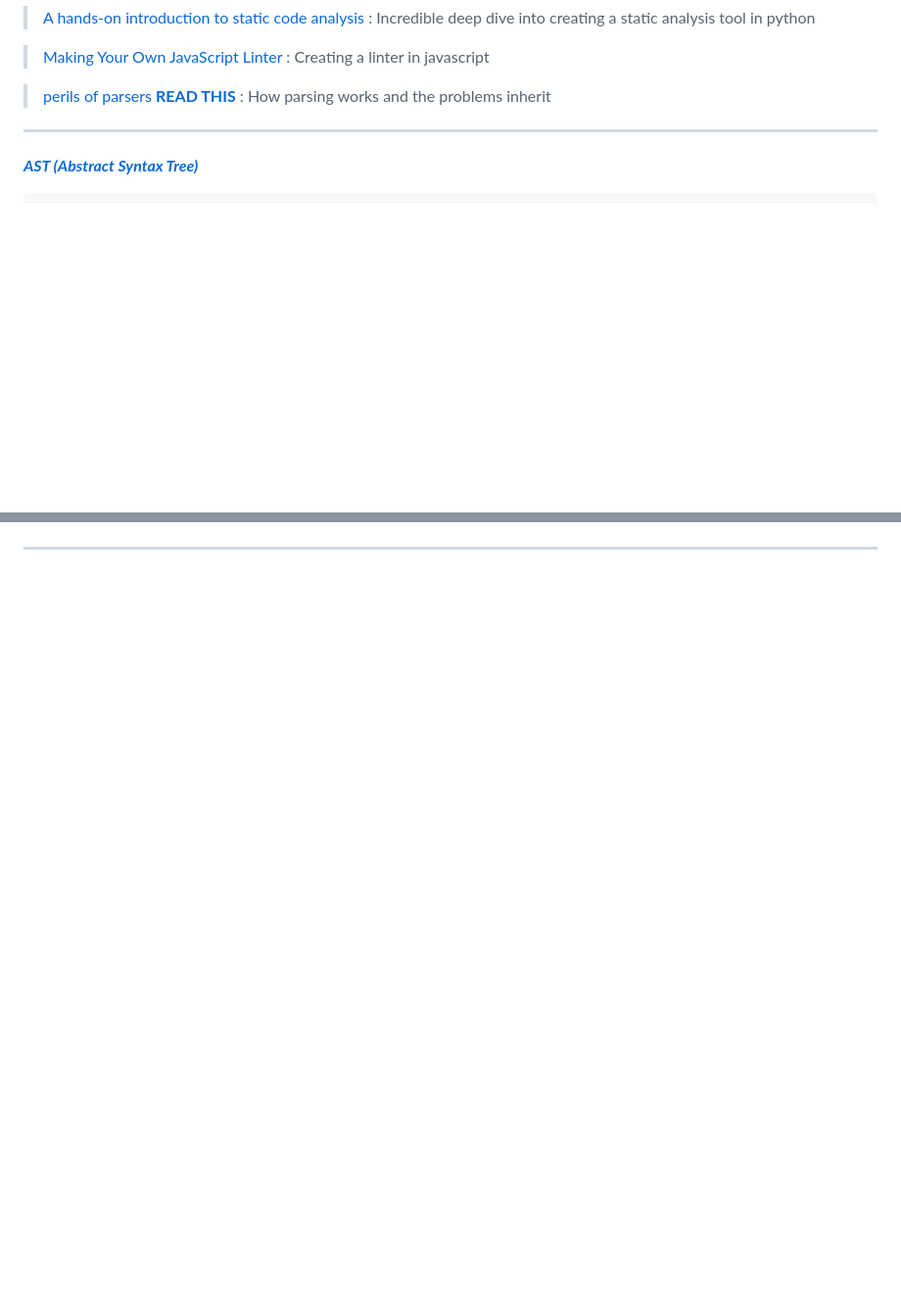
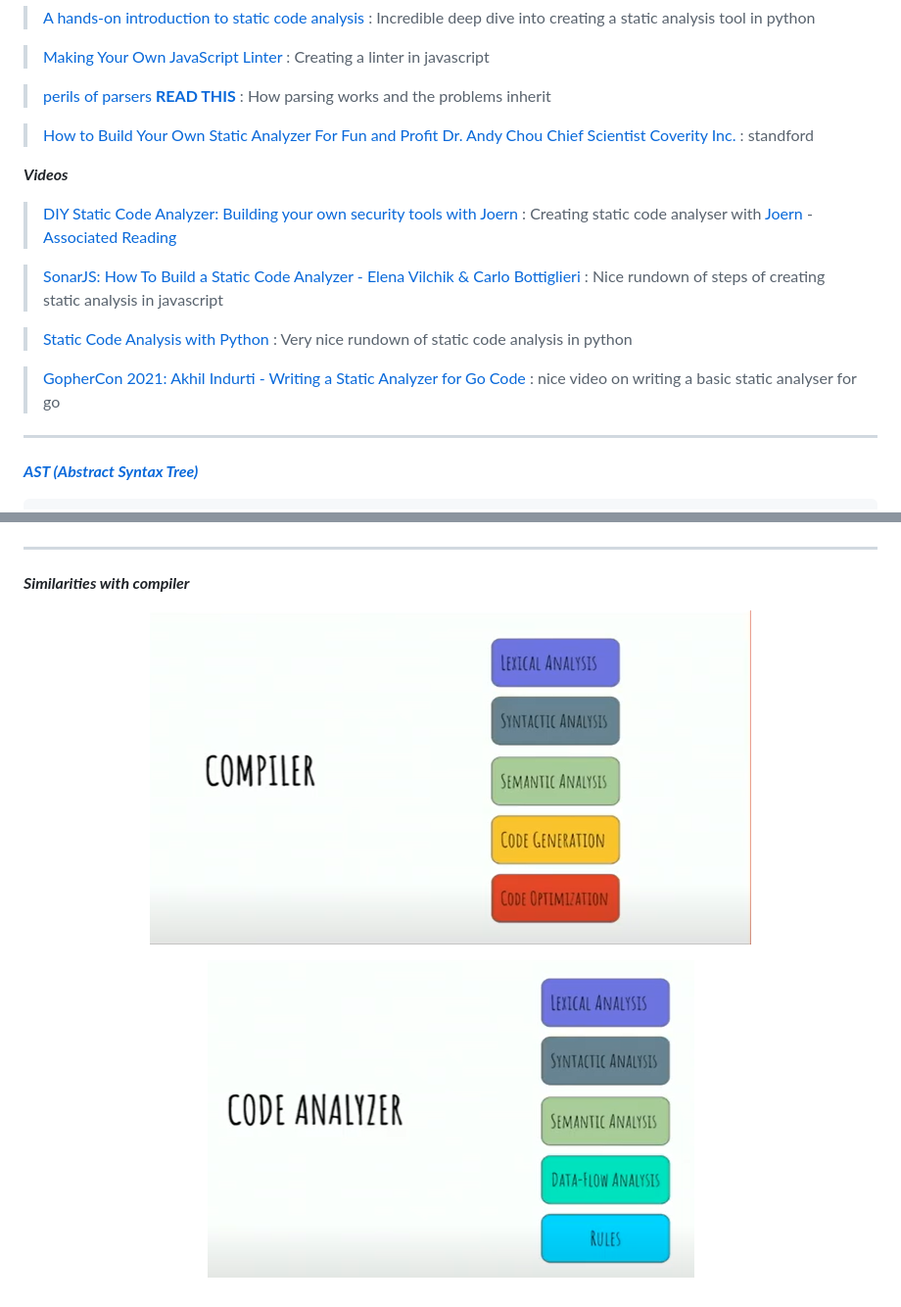
Before and after one commit to aliveSurfin/code_quality, a Markdown page: research/linter.md, 2 parts joined by grey strips. Shown: that part at 98% size. Drawn GitHub-style; pictures changed too: research/images/code-analyser.png (added), research/images/compiler.png (added); blank space fills up the shorter version.

Commit message:
videos on understanding and creating code analysers

````diff
--- a/research/linter.md
+++ b/research/linter.md
@@ -21,6 +21,27 @@
 
 > [perils of parsers **READ THIS**](https://www.semanticdesigns.com/Products/DMS/LifeAfterParsing.html)
 : How parsing works and the problems inherit
+
+> [How to Build Your Own Static Analyzer
+For Fun and Profit
+Dr. Andy Chou
+Chief Scientist
+Coverity Inc.](https://crypto.stanford.edu/cs155old/cs155-spring06/07-sec-coding.pdf)
+: standford
+
+
+***Videos***
+> [DIY Static Code Analyzer: Building your own security tools with Joern](https://www.youtube.com/watch?v=KDQu6vHSG98) : Creating static code analyser with [Joern](https://joern.io/) - [Associated Reading](https://nsec.io/session/2021-diy-static-code-analyzer-building-your-own-security-tools-with-joern.html)
+
+> [SonarJS: How To Build a Static Code Analyzer - Elena Vilchik & Carlo Bottiglieri](https://www.youtube.com/watch?v=-CGpVrydTyg)
+: Nice rundown of steps of creating static analysis in javascript
+
+> [Static Code Analysis with Python](https://www.youtube.com/watch?v=mfXIJ-Fu5Fw)
+: Very nice rundown of static code analysis in python
+
+> [GopherCon 2021: Akhil Indurti - Writing a Static Analyzer for Go Code
+](https://www.youtube.com/watch?v=RFa_zSrxDK8)
+: nice video on writing a basic static analyser for go
 ---
 ***[AST (Abstract Syntax Tree)](https://medium.com/@dinis.cruz/ast-abstract-syntax-tree-538aa146c53b)***
 ```python
@@ -37,3 +58,13 @@
 
 
 ---
+
+***Similarities with compiler***
+
+<p align="center" >
+<img src="./images/compiler.png" style="width:50%;background-color:white">
+<p>
+
+<p align="center" >
+<img src="./images/code-analyser.png" style="width:50%;background-color:white">
+<p>
````
